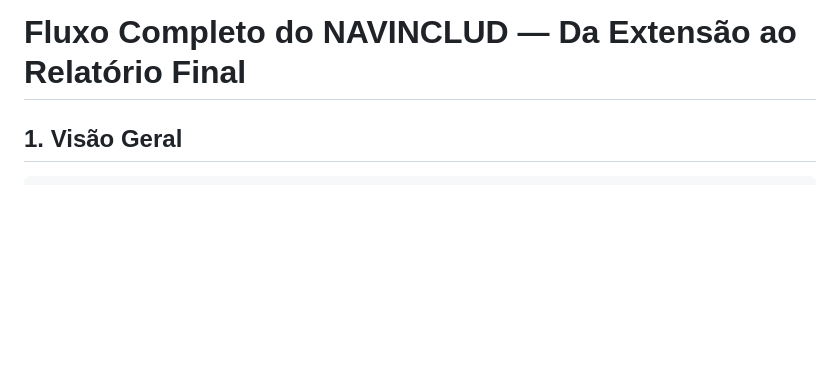
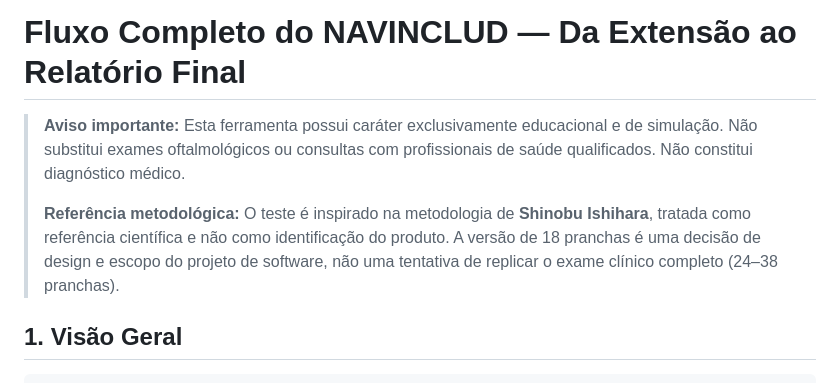
Before and after one commit to ClovisChProgrammer/NAVINCLUD1.5, a Markdown page: docs/tcc/fluxo_completo.md, the part around the change. Drawn GitHub-style; blank space fills up the shorter version.

```diff
--- a/docs/tcc/fluxo_completo.md
+++ b/docs/tcc/fluxo_completo.md
@@ -1,4 +1,8 @@
 # Fluxo Completo do NAVINCLUD — Da Extensão ao Relatório Final
+
+> **Aviso importante:** Esta ferramenta possui caráter exclusivamente educacional e de simulação. Não substitui exames oftalmológicos ou consultas com profissionais de saúde qualificados. Não constitui diagnóstico médico.
+>
+> **Referência metodológica:** O teste é inspirado na metodologia de **Shinobu Ishihara**, tratada como referência científica e não como identificação do produto. A versão de 18 pranchas é uma decisão de design e escopo do projeto de software, não uma tentativa de replicar o exame clínico completo (24–38 pranchas).
 
 ## 1. Visão Geral
 
```
Also changed, not shown: docs/tcc/embasamento_cientifico.md (+4 -0 lines), docs/tcc/manual_tecnico_defesa.md (+44 -0 lines).
